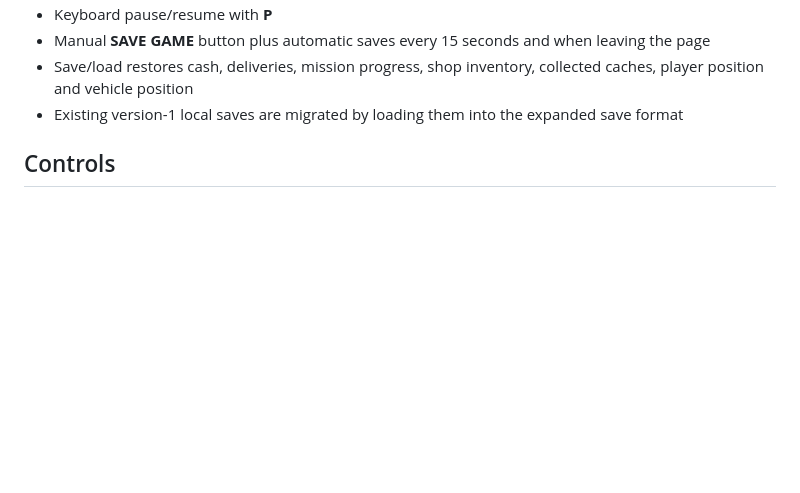
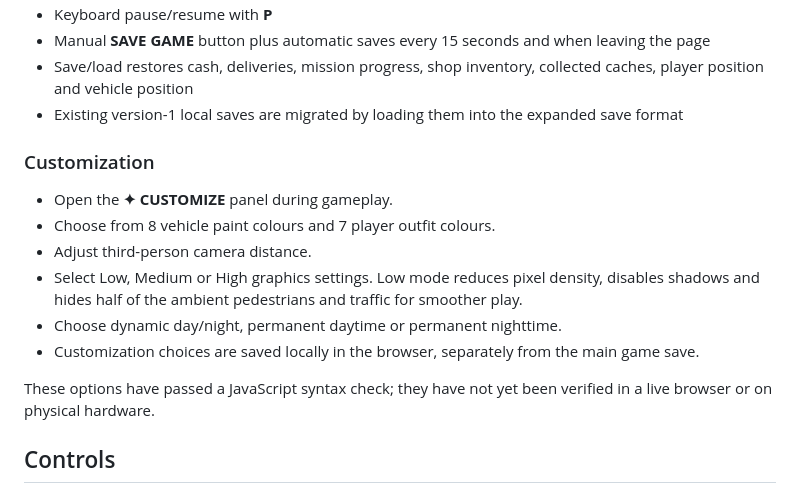
Before and after one commit to salarkhurram989/gta, a Markdown page: README.md, the part around the change. Rendered like a GitHub page; blank space fills up the shorter version.

Commit message:
Document new customization settings

```diff
--- a/README.md
+++ b/README.md
@@ -28,6 +28,18 @@ The browser version loads Three.js from jsDelivr, so an internet connection is r
 - Manual **SAVE GAME** button plus automatic saves every 15 seconds and when leaving the page
 - Save/load restores cash, deliveries, mission progress, shop inventory, collected caches, player position and vehicle position
 - Existing version-1 local saves are migrated by loading them into the expanded save format
+
+
+### Customization
+
+- Open the **✦ CUSTOMIZE** panel during gameplay.
+- Choose from 8 vehicle paint colours and 7 player outfit colours.
+- Adjust third-person camera distance.
+- Select Low, Medium or High graphics settings. Low mode reduces pixel density, disables shadows and hides half of the ambient pedestrians and traffic for smoother play.
+- Choose dynamic day/night, permanent daytime or permanent nighttime.
+- Customization choices are saved locally in the browser, separately from the main game save.
+
+These options have passed a JavaScript syntax check; they have not yet been verified in a live browser or on physical hardware.
 
 ## Controls
 
```
